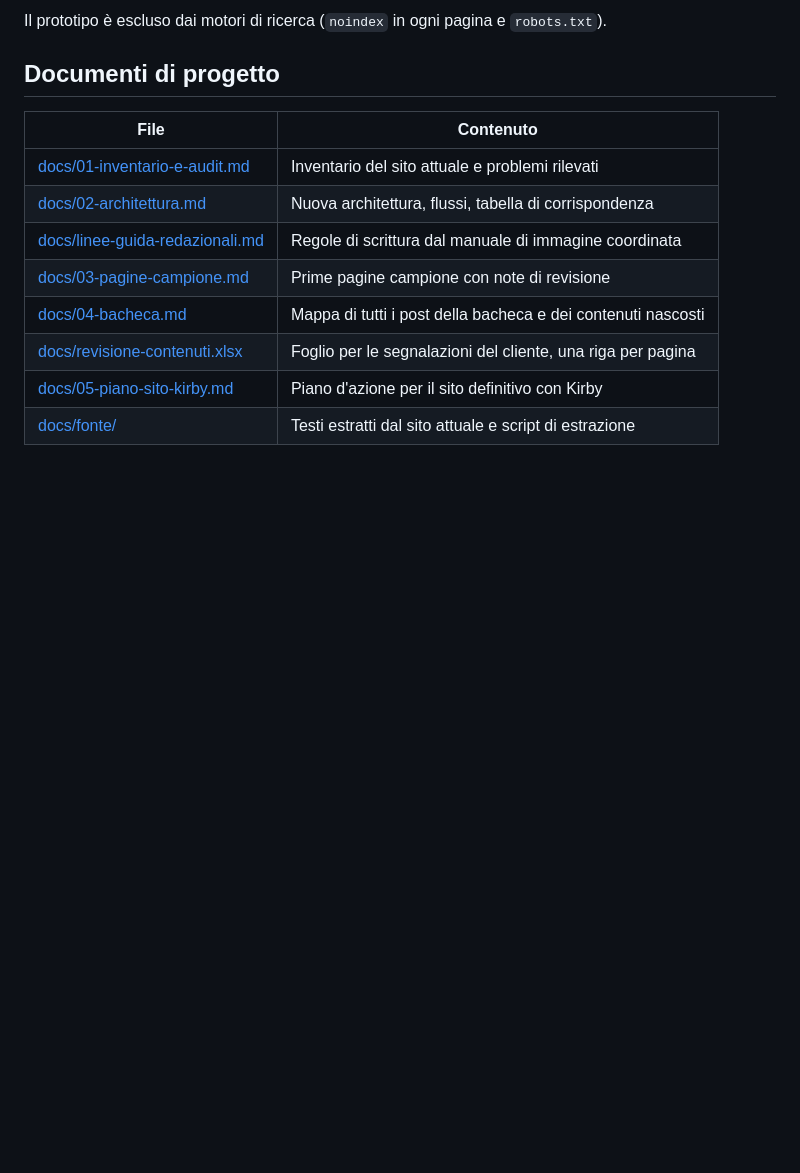
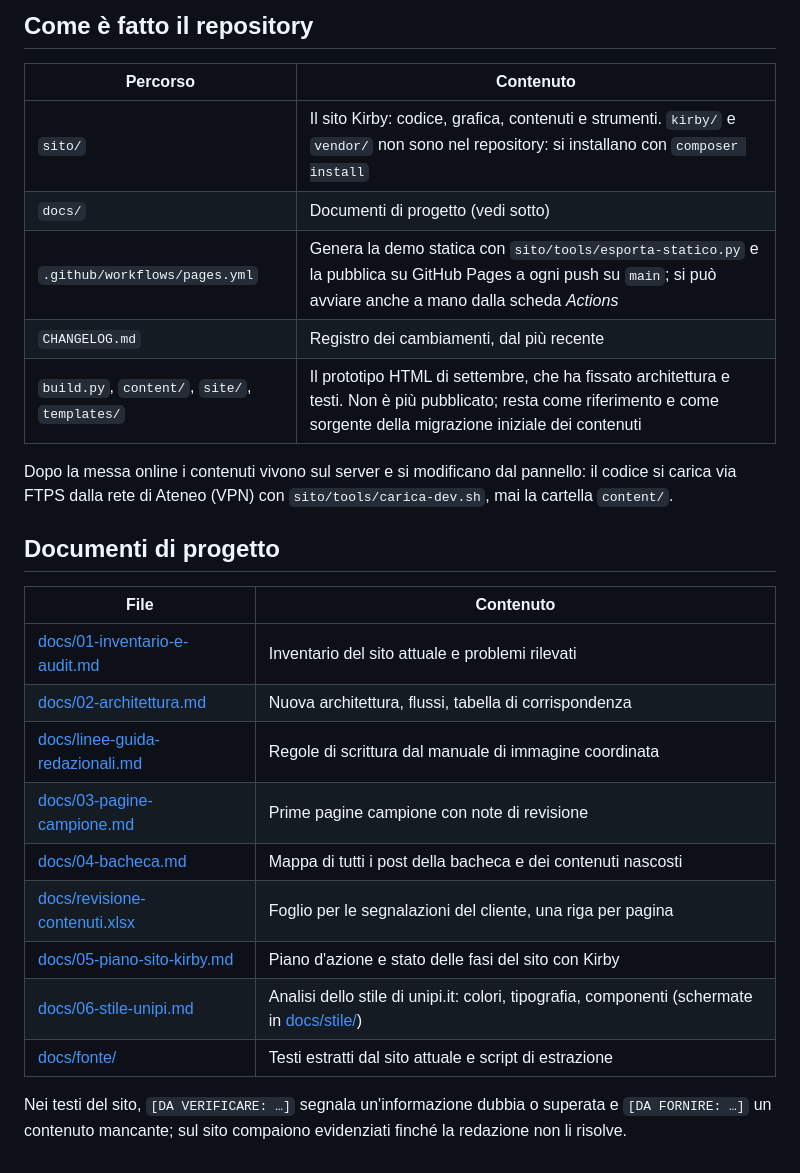
Before and after one commit to fabiosantaniellobruun/iea-unipi, a Markdown page: README.md, the part around one of its changes. Drawn GitHub-style; blank space fills up the shorter version.

```diff
--- a/README.md
+++ b/README.md
@@ -24,7 +43,18 @@ Il workflow `.github/workflows/pages.yml` rigenera il sito e lo pubblica su GitH
 
-Il prototipo è escluso dai motori di ricerca (`noindex` in ogni pagina e `robots.txt`).
+## Come è fatto il repository
+
+| Percorso | Contenuto |
+|---|---|
+| `sito/` | Il sito Kirby: codice, grafica, contenuti e strumenti. `kirby/` e `vendor/` non sono nel repository: si installano con `composer install` |
+| `docs/` | Documenti di progetto (vedi sotto) |
+| `.github/workflows/pages.yml` | Genera la demo statica con `sito/tools/esporta-statico.py` e la pubblica su GitHub Pages a ogni push su `main`; si può avviare anche a mano dalla scheda *Actions* |
+| `CHANGELOG.md` | Registro dei cambiamenti, dal più recente |
+| `build.py`, `content/`, `site/`, `templates/` | Il prototipo HTML di settembre, che ha fissato architettura e testi. Non è più pubblicato; resta come riferimento e come sorgente della migrazione iniziale dei contenuti |
+
+Dopo la messa online i contenuti vivono sul server e si modificano dal pannello: il codice si carica via FTPS dalla rete di Ateneo (VPN) con `sito/tools/carica-dev.sh`, mai la cartella `content/`.
 
 ## Documenti di progetto
+
 | File | Contenuto |
 |---|---|
 | [docs/01-inventario-e-audit.md](docs/01-inventario-e-audit.md) | Inventario del sito attuale e problemi rilevati |
@@ -33,5 +63,8 @@ Il prototipo è escluso dai motori di ricerca (`noindex` in ogni pagina e `robot
 | [docs/03-pagine-campione.md](docs/03-pagine-campione.md) | Prime pagine campione con note di revisione |
 | [docs/04-bacheca.md](docs/04-bacheca.md) | Mappa di tutti i post della bacheca e dei contenuti nascosti |
 | [docs/revisione-contenuti.xlsx](docs/revisione-contenuti.xlsx) | Foglio per le segnalazioni del cliente, una riga per pagina |
-| [docs/05-piano-sito-kirby.md](docs/05-piano-sito-kirby.md) | Piano d'azione per il sito definitivo con Kirby |
+| [docs/05-piano-sito-kirby.md](docs/05-piano-sito-kirby.md) | Piano d'azione e stato delle fasi del sito con Kirby |
+| [docs/06-stile-unipi.md](docs/06-stile-unipi.md) | Analisi dello stile di unipi.it: colori, tipografia, componenti (schermate in [docs/stile/](docs/stile/)) |
 | [docs/fonte/](docs/fonte/) | Testi estratti dal sito attuale e script di estrazione |
+
+Nei testi del sito, `[DA VERIFICARE: …]` segnala un'informazione dubbia o superata e `[DA FORNIRE: …]` un contenuto mancante; sul sito compaiono evidenziati finché la redazione non li risolve.
```
Also changed, not shown: other parts of README.md (+34 -15 lines), docs/cover.jpg (added).
